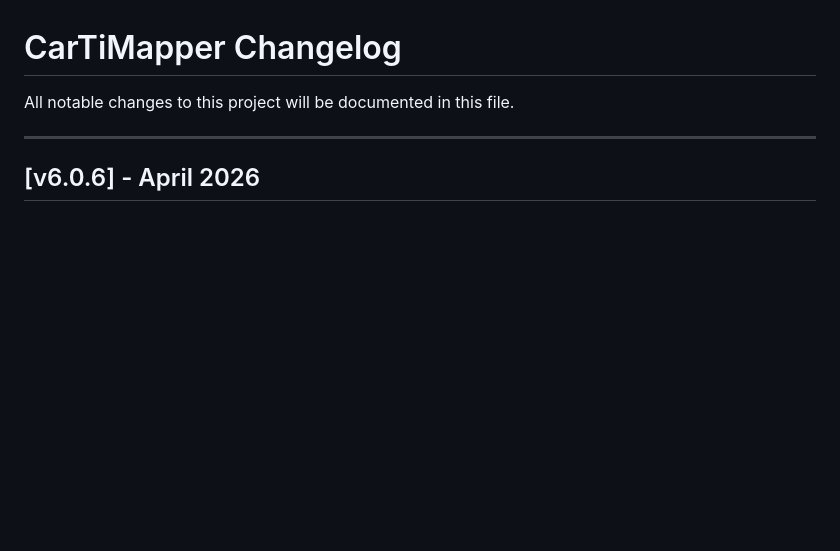
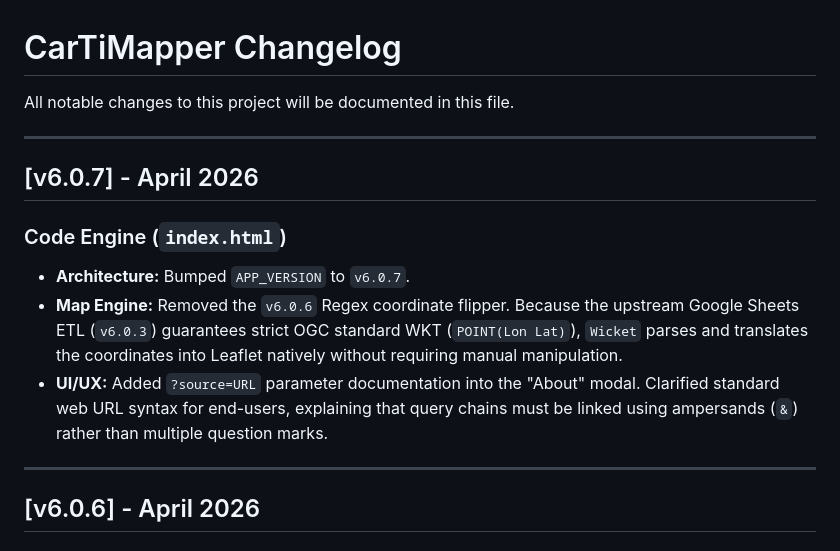
Before and after one commit to ageor7/CarTiMapper, a Markdown page: ChangeLog.md, the part around the change. Drawn GitHub-style; blank space fills up the shorter version.

Commit message:
Update ChangeLog.md
v6.0.7

```diff
--- a/ChangeLog.md
+++ b/ChangeLog.md
@@ -1,5 +1,13 @@
 # CarTiMapper Changelog
 All notable changes to this project will be documented in this file.
+
+---
+
+## [v6.0.7] - April 2026
+### Code Engine (`index.html`)
+* **Architecture:** Bumped `APP_VERSION` to `v6.0.7`.
+* **Map Engine:** Removed the `v6.0.6` Regex coordinate flipper. Because the upstream Google Sheets ETL (`v6.0.3`) guarantees strict OGC standard WKT (`POINT(Lon Lat)`), `Wicket` parses and translates the coordinates into Leaflet natively without requiring manual manipulation.
+* **UI/UX:** Added `?source=URL` parameter documentation into the "About" modal. Clarified standard web URL syntax for end-users, explaining that query chains must be linked using ampersands (`&`) rather than multiple question marks.
 
 ---
 
```
